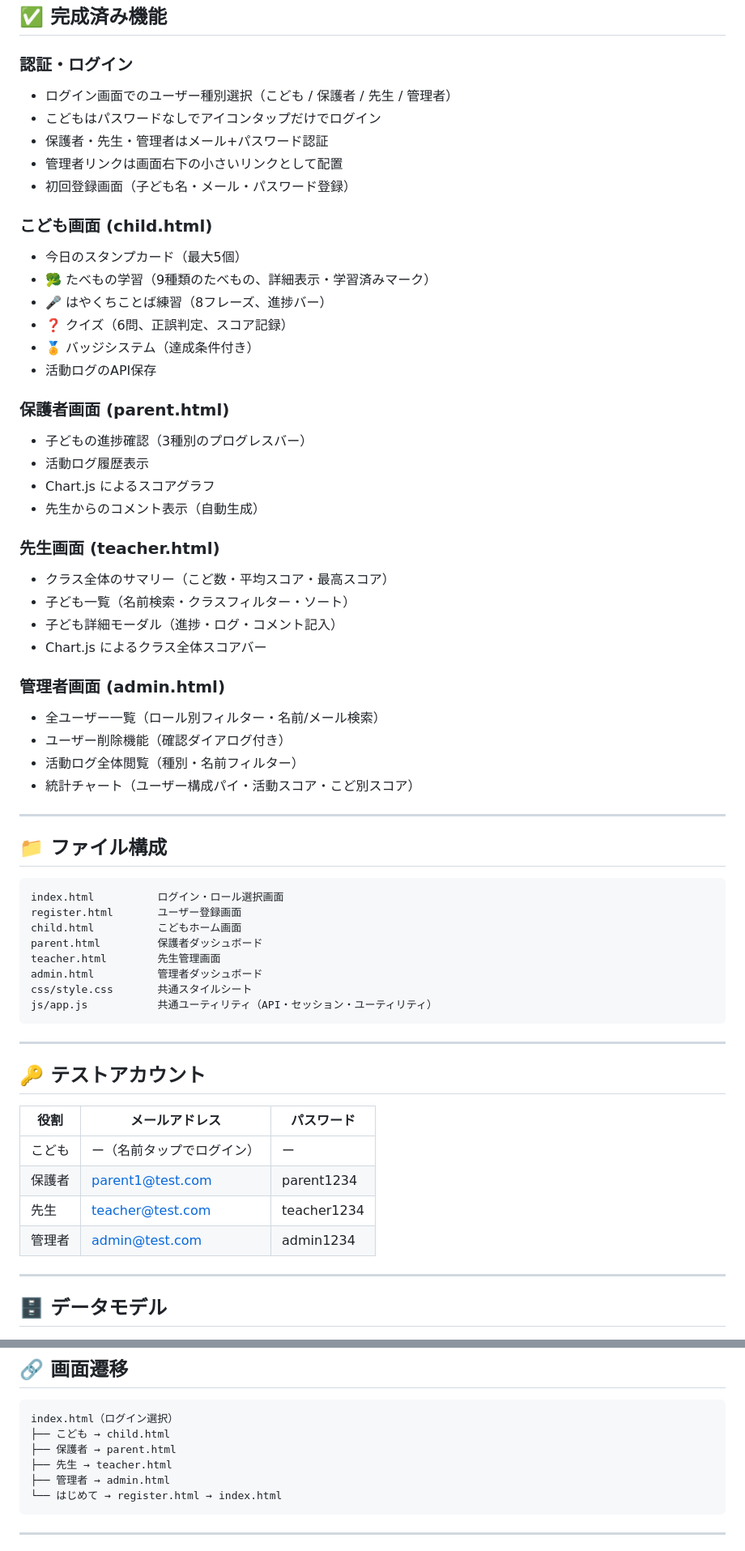
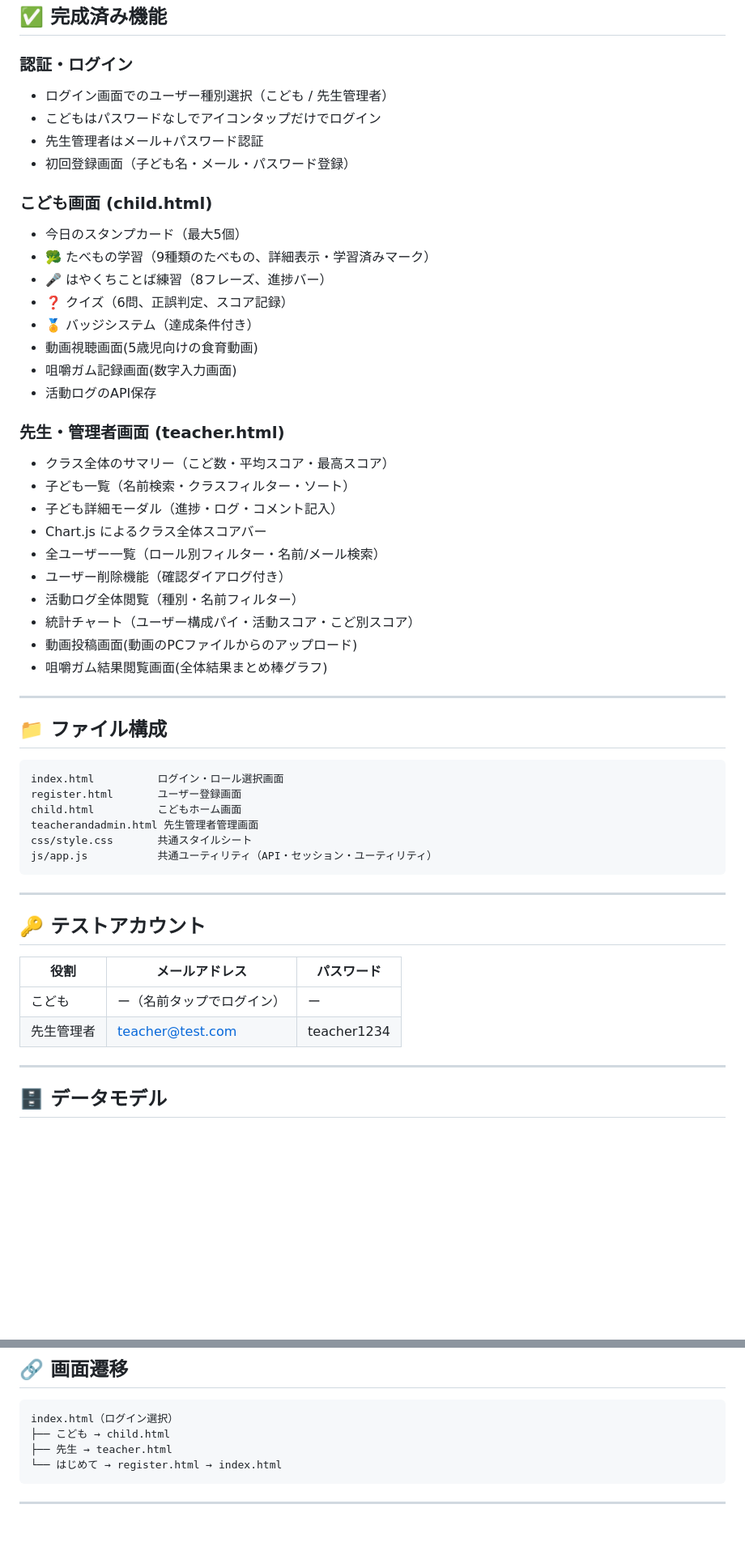
Before and after one commit to kinutalab1/sample.syokuiku, a Markdown page: README.md, 2 parts joined by grey strips. Shown at 81% size. GitHub-like rendering; blank space fills up the shorter version.

````diff
--- a/README.md
+++ b/README.md
@@ -7,10 +7,9 @@
 ## ✅ 完成済み機能
 
 ### 認証・ログイン
-- ログイン画面でのユーザー種別選択（こども / 保護者 / 先生 / 管理者）
+- ログイン画面でのユーザー種別選択（こども / 先生管理者）
 - こどもはパスワードなしでアイコンタップだけでログイン
-- 保護者・先生・管理者はメール+パスワード認証
-- 管理者リンクは画面右下の小さいリンクとして配置
+- 先生管理者はメール+パスワード認証
 - 初回登録画面（子ども名・メール・パスワード登録）
 
 ### こども画面 (child.html)
@@ -19,25 +18,22 @@
 - 🎤 はやくちことば練習（8フレーズ、進捗バー）
 - ❓ クイズ（6問、正誤判定、スコア記録）
 - 🏅 バッジシステム（達成条件付き）
+- 動画視聴画面(5歳児向けの食育動画)
+- 咀嚼ガム記録画面(数字入力画面)
 - 活動ログのAPI保存
 
-### 保護者画面 (parent.html)
-- 子どもの進捗確認（3種別のプログレスバー）
-- 活動ログ履歴表示
-- Chart.js によるスコアグラフ
-- 先生からのコメント表示（自動生成）
 
-### 先生画面 (teacher.html)
+### 先生・管理者画面 (teacher.html)
 - クラス全体のサマリー（こど数・平均スコア・最高スコア）
 - 子ども一覧（名前検索・クラスフィルター・ソート）
 - 子ども詳細モーダル（進捗・ログ・コメント記入）
 - Chart.js によるクラス全体スコアバー
-
-### 管理者画面 (admin.html)
 - 全ユーザー一覧（ロール別フィルター・名前/メール検索）
 - ユーザー削除機能（確認ダイアログ付き）
 - 活動ログ全体閲覧（種別・名前フィルター）
 - 統計チャート（ユーザー構成パイ・活動スコア・こど別スコア）
+- 動画投稿画面(動画のPCファイルからのアップロード)
+- 咀嚼ガム結果閲覧画面(全体結果まとめ棒グラフ)
 
 ---
 
@@ -47,9 +43,7 @@
 index.html          ログイン・ロール選択画面
 register.html       ユーザー登録画面
 child.html          こどもホーム画面
-parent.html         保護者ダッシュボード
-teacher.html        先生管理画面
-admin.html          管理者ダッシュボード
+teacherandadmin.html 先生管理者管理画面
 css/style.css       共通スタイルシート
 js/app.js           共通ユーティリティ（API・セッション・ユーティリティ）
 ```
@@ -61,9 +55,7 @@ js/app.js           共通ユーティリティ（API・セッション・ユー
 | 役割 | メールアドレス | パスワード |
 |------|-------------|---------|
 | こども | ー（名前タップでログイン） | ー |
-| 保護者 | parent1@test.com | parent1234 |
-| 先生 | teacher@test.com | teacher1234 |
-| 管理者 | admin@test.com | admin1234 |
+| 先生管理者 | teacher@test.com | teacher1234 |
 
 ---
 
@@ -99,9 +90,7 @@ js/app.js           共通ユーティリティ（API・セッション・ユー
 ```
 index.html（ログイン選択）
 ├── こども → child.html
-├── 保護者 → parent.html
 ├── 先生 → teacher.html
-├── 管理者 → admin.html
 └── はじめて → register.html → index.html
 ```
 
````
Also changed, not shown: other parts of README.md (+0 -1 lines).
